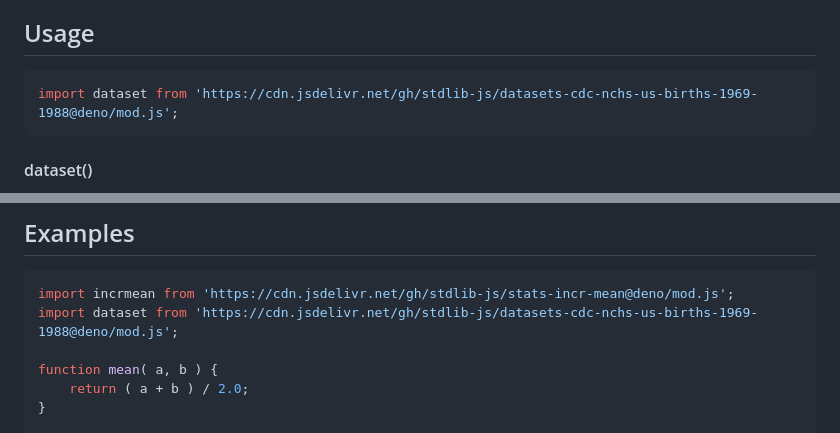
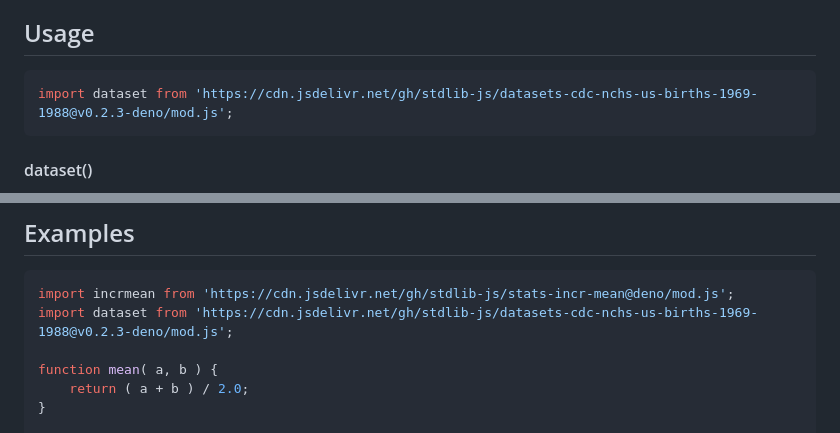
Before and after one commit to stdlib-js/datasets-cdc-nchs-us-births-1969-1988, a Markdown page: README.md, 2 parts joined by grey strips. Rendered like a GitHub page.

Commit message:
Update README.md for Deno bundle v0.2.3

````diff
--- a/README.md
+++ b/README.md
@@ -42,7 +42,7 @@ limitations under the License.
 ## Usage
 
 ```javascript
-import dataset from 'https://cdn.jsdelivr.net/gh/stdlib-js/datasets-cdc-nchs-us-births-1969-1988@deno/mod.js';
+import dataset from 'https://cdn.jsdelivr.net/gh/stdlib-js/datasets-cdc-nchs-us-births-1969-1988@v0.2.3-deno/mod.js';
 ```
 
 #### dataset()
@@ -84,7 +84,7 @@ Each element in the returned database has the following fields:
 
 ```javascript
 import incrmean from 'https://cdn.jsdelivr.net/gh/stdlib-js/stats-incr-mean@deno/mod.js';
-import dataset from 'https://cdn.jsdelivr.net/gh/stdlib-js/datasets-cdc-nchs-us-births-1969-1988@deno/mod.js';
+import dataset from 'https://cdn.jsdelivr.net/gh/stdlib-js/datasets-cdc-nchs-us-births-1969-1988@v0.2.3-deno/mod.js';
 
 function mean( a, b ) {
     return ( a + b ) / 2.0;
````
